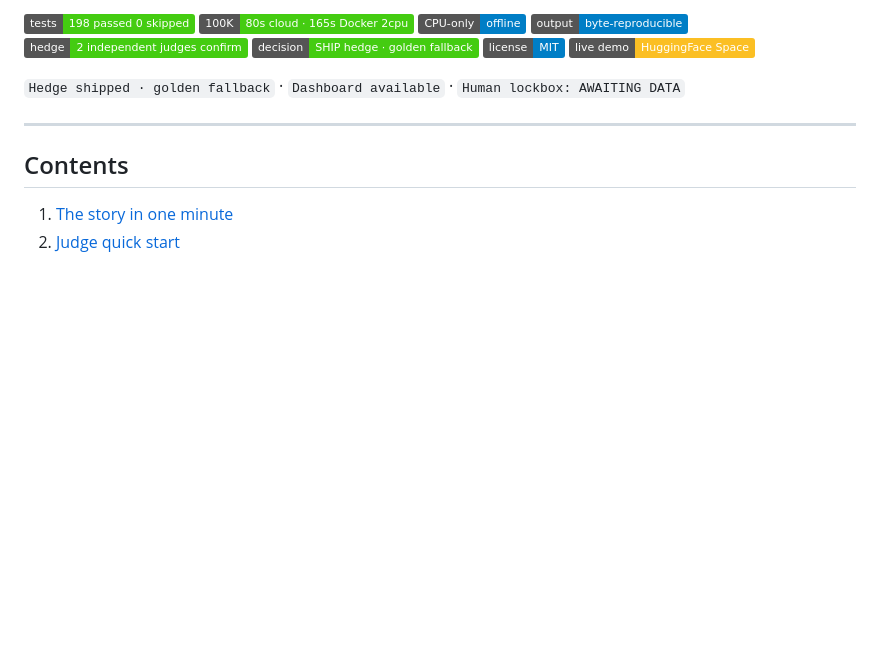
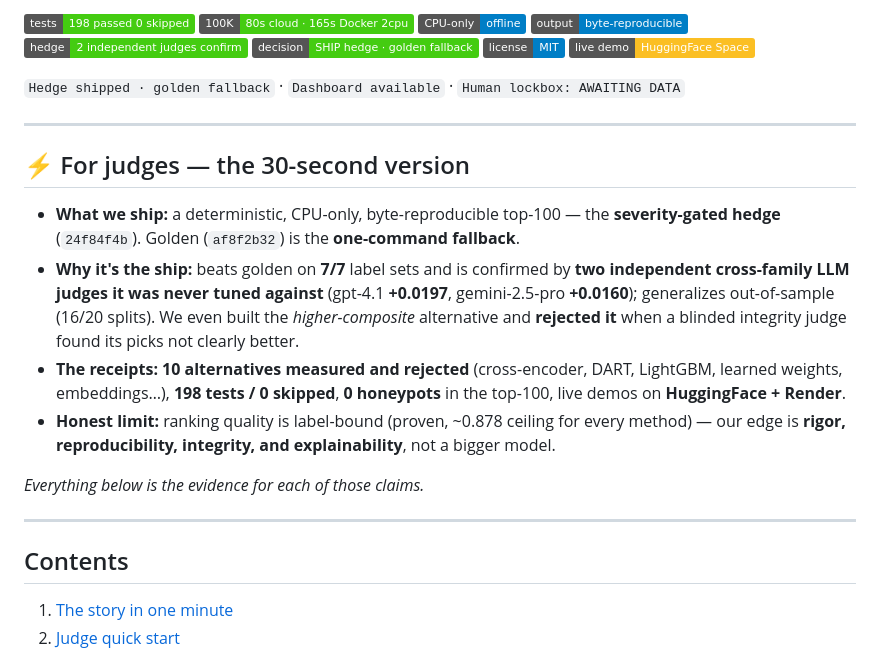
Before and after one commit to bansalbhunesh/redrob-hirefit-ranker, a Markdown page: README.md, the part around the change. Rendered like a GitHub page; badges without logos; blank space fills up the shorter version.

Commit message:
polish(main): add a 30-second 'For judges' lead block (decision + receipts + honest limit) so a skimming judge gets the whole story up front (Option B / judge-skim critique)

```diff
--- a/README.md
+++ b/README.md
@@ -14,6 +14,17 @@ this ranking is the one to ship.
 [![Live demo](https://img.shields.io/badge/live_demo-HuggingFace_Space-FBBF24.svg)](https://huggingface.co/spaces/bansal1234/Hirefit)
 
 `Hedge shipped · golden fallback` · `Dashboard available` · `Human lockbox: AWAITING DATA`
+
+---
+
+## ⚡ For judges — the 30-second version
+
+- **What we ship:** a deterministic, CPU-only, byte-reproducible top-100 — the **severity-gated hedge** (`24f84f4b`). Golden (`af8f2b32`) is the **one-command fallback**.
+- **Why it's the ship:** beats golden on **7/7** label sets and is confirmed by **two independent cross-family LLM judges it was never tuned against** (gpt-4.1 **+0.0197**, gemini-2.5-pro **+0.0160**); generalizes out-of-sample (16/20 splits). We even built the *higher-composite* alternative and **rejected it** when a blinded integrity judge found its picks not clearly better.
+- **The receipts:** **10 alternatives measured and rejected** (cross-encoder, DART, LightGBM, learned weights, embeddings…), **198 tests / 0 skipped**, **0 honeypots** in the top-100, live demos on **HuggingFace + Render**.
+- **Honest limit:** ranking quality is label-bound (proven, ~0.878 ceiling for every method) — our edge is **rigor, reproducibility, integrity, and explainability**, not a bigger model.
+
+*Everything below is the evidence for each of those claims.*
 
 ---
 
```
